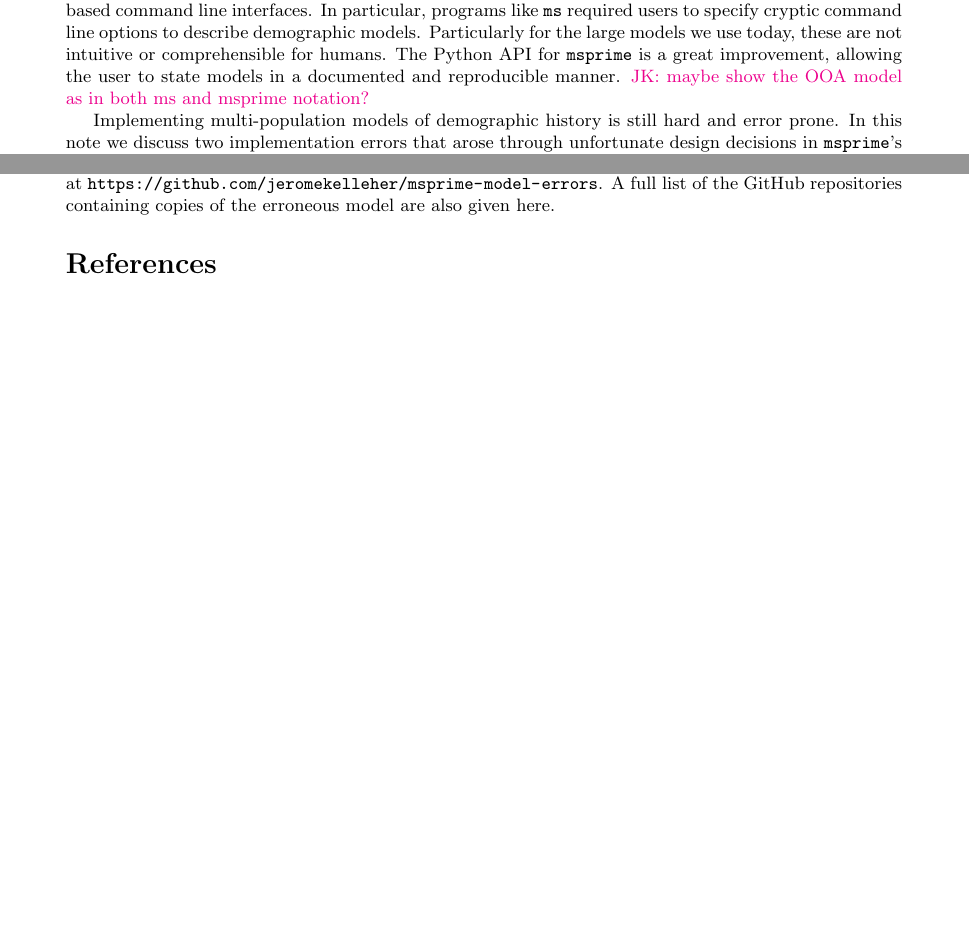
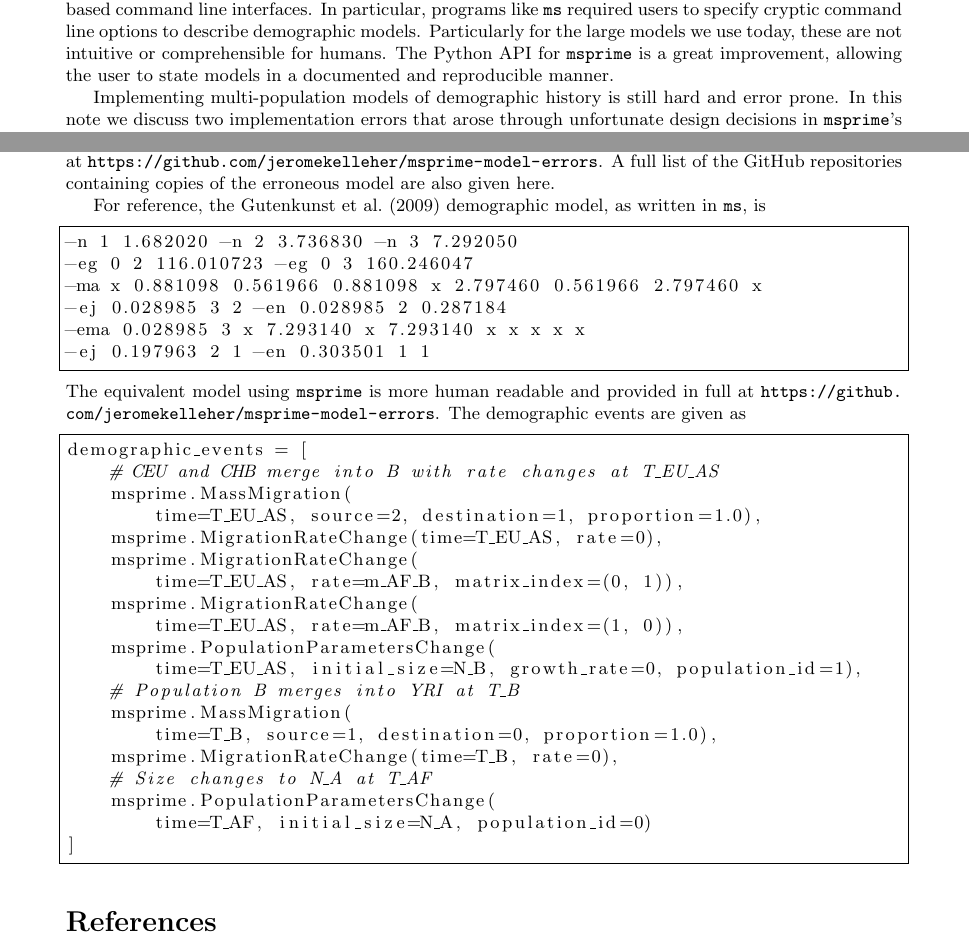
Before and after one commit to jeromekelleher/msprime-model-errors, a LaTeX document (paper.tex): two parts of pages 1 and 4 of 7, joined at a grey line, cut so that both start at the same text, the shorter picture padded with empty space. Compiled offline with pdfLaTeX.

Commit message:
Add ms and msprime OOA models

```diff
--- a/paper.tex
+++ b/paper.tex
@@ -80,7 +80,6 @@ Particularly for the large models we use today, these are not
 intuitive or comprehensible for humans.
 The Python API for \msprime\ is a great improvement, allowing the user to
 state models in a documented and reproducible manner.
-\jkcomment{maybe show the OOA model as in both ms and msprime notation?}
 %\sgcomment{Other software, such as SLiM,
 %have developed advanced user interfaces and even dedicated programming languages
 %to facilitate the specification of various modes of evolution.\cite{}
@@ -272,6 +271,40 @@ Data and python scripts to recreate Figures~1~and~2 can be found at
 A full list of the GitHub repositories containing copies of the erroneous
 model are also given here.
 
+For reference, the~\citet{gutenkunst2009inferring} demographic model, as written in \ms, is
+\begin{lstlisting}[frame=single]
+-n 1 1.682020 -n 2 3.736830 -n 3 7.292050
+-eg 0 2 116.010723 -eg 0 3 160.246047
+-ma x 0.881098 0.561966 0.881098 x 2.797460 0.561966 2.797460 x
+-ej 0.028985 3 2 -en 0.028985 2 0.287184
+-ema 0.028985 3 x 7.293140 x 7.293140 x x x x x
+-ej 0.197963 2 1 -en 0.303501 1 1
+\end{lstlisting}
+The equivalent model using \msprime\ is more human readable and provided in full at
+\url{https://github.com/jeromekelleher/msprime-model-errors}. The demographic events
+are given as
+\begin{lstlisting}[frame=single]
+demographic_events = [
+    # CEU and CHB merge into B with rate changes at T_EU_AS
+    msprime.MassMigration(
+        time=T_EU_AS, source=2, destination=1, proportion=1.0),
+    msprime.MigrationRateChange(time=T_EU_AS, rate=0),
+    msprime.MigrationRateChange(
+        time=T_EU_AS, rate=m_AF_B, matrix_index=(0, 1)),
+    msprime.MigrationRateChange(
+        time=T_EU_AS, rate=m_AF_B, matrix_index=(1, 0)),
+    msprime.PopulationParametersChange(
+        time=T_EU_AS, initial_size=N_B, growth_rate=0, population_id=1),
+    # Population B merges into YRI at T_B
+    msprime.MassMigration(
+        time=T_B, source=1, destination=0, proportion=1.0),
+    msprime.MigrationRateChange(time=T_B, rate=0),
+    # Size changes to N_A at T_AF
+    msprime.PopulationParametersChange(
+        time=T_AF, initial_size=N_A, population_id=0)
+]
+\end{lstlisting}
+
 \bibliographystyle{plainnat}
 \bibliography{paper}
 
```
Also changed, not shown: paper.pdf.
